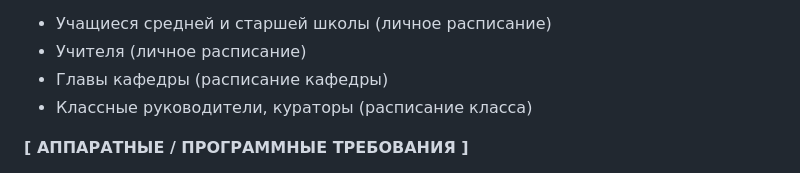
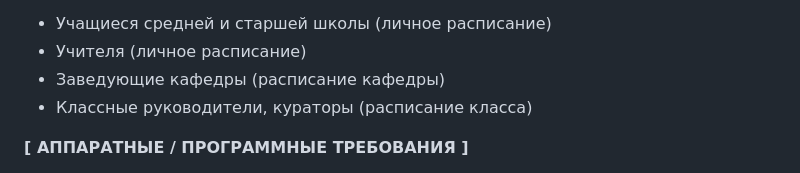
Before and after one commit to BlackfireZZZ/Planerka, a Markdown page: SBuyan_application.md, the part around the change. Drawn GitHub-style.

```diff
--- a/SBuyan_application.md
+++ b/SBuyan_application.md
@@ -18,7 +18,7 @@
 
 * Учащиеся средней и старшей школы (личное расписание)
 * Учителя (личное расписание)
-* Главы кафедры (расписание кафедры)
+* Заведующие кафедры (расписание кафедры)
 * Классные руководители, кураторы (расписание класса)
 
 **[ АППАРАТНЫЕ / ПРОГРАММНЫЕ ТРЕБОВАНИЯ ]**
```
